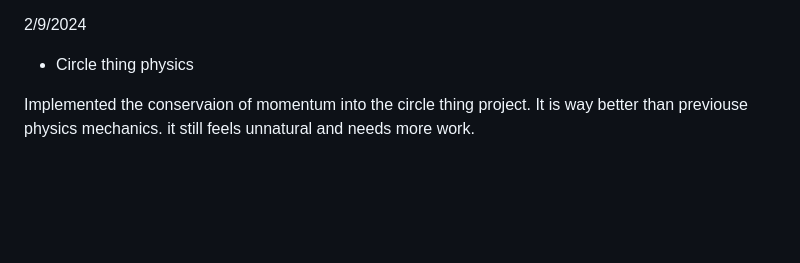
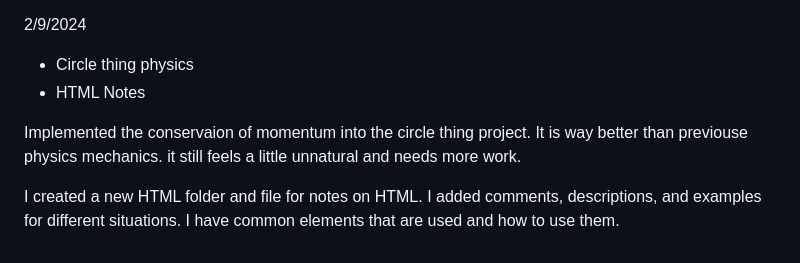
Before and after one commit to KlaytonPagel/FrontEnd-practice, a Markdown page: README.md, the part around the change. Rendered like a GitHub page; blank space fills up the shorter version.

```diff
--- a/README.md
+++ b/README.md
@@ -59,6 +59,10 @@ I used conservasion of moment in one of my other project and it seems to work wa
 
 2/9/2024
 - Circle thing physics
+- HTML Notes
 
 Implemented the conservaion of momentum into the circle thing project.
-It is way better than previouse physics mechanics. it still feels unnatural and needs more work.
+It is way better than previouse physics mechanics. it still feels a little unnatural and needs more work.
+
+I created a new HTML folder and file for notes on HTML. I added comments, descriptions, and examples for different situations.
+I have common elements that are used and how to use them.
```
